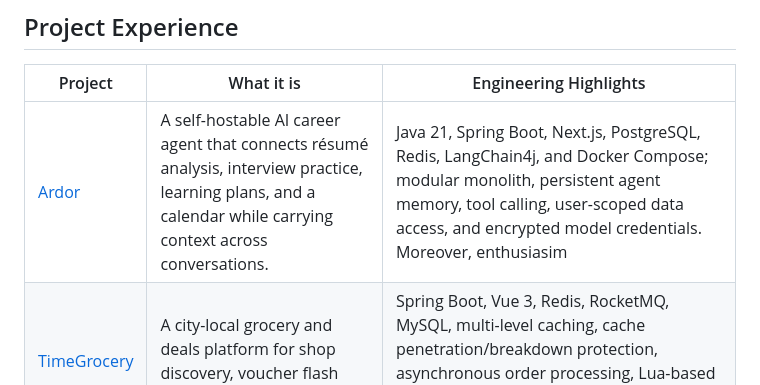
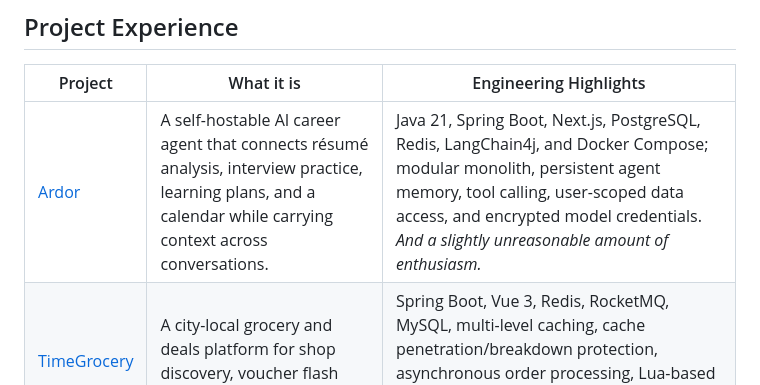
Before and after one commit to isCharles/isCharles, a Markdown page: README.md, the part around the change. Drawn GitHub-style.

Commit message:
Add a playful Ardor sign-off

```diff
--- a/README.md
+++ b/README.md
@@ -47,7 +47,7 @@
 
 | Project | What it is | Engineering Highlights |
 | --- | --- | --- |
-| [Ardor](https://github.com/isCharles/project-ardor) | A self-hostable AI career agent that connects résumé analysis, interview practice, learning plans, and a calendar while carrying context across conversations. | Java 21, Spring Boot, Next.js, PostgreSQL, Redis, LangChain4j, and Docker Compose; modular monolith, persistent agent memory, tool calling, user-scoped data access, and encrypted model credentials. Moreover, enthusiasim |
+| [Ardor](https://github.com/isCharles/project-ardor) | A self-hostable AI career agent that connects résumé analysis, interview practice, learning plans, and a calendar while carrying context across conversations. | Java 21, Spring Boot, Next.js, PostgreSQL, Redis, LangChain4j, and Docker Compose; modular monolith, persistent agent memory, tool calling, user-scoped data access, and encrypted model credentials.<br /><em>And a slightly unreasonable amount of enthusiasm.</em> |
 | [TimeGrocery](https://github.com/isCharles/TimeGrocery) | A city-local grocery and deals platform for shop discovery, voucher flash sales, and order workflows. | Spring Boot, Vue 3, Redis, RocketMQ, MySQL, multi-level caching, cache penetration/breakdown protection, asynchronous order processing, Lua-based atomic stock deduction, load testing, and observability-oriented performance work. |
 
 ## Research
```
